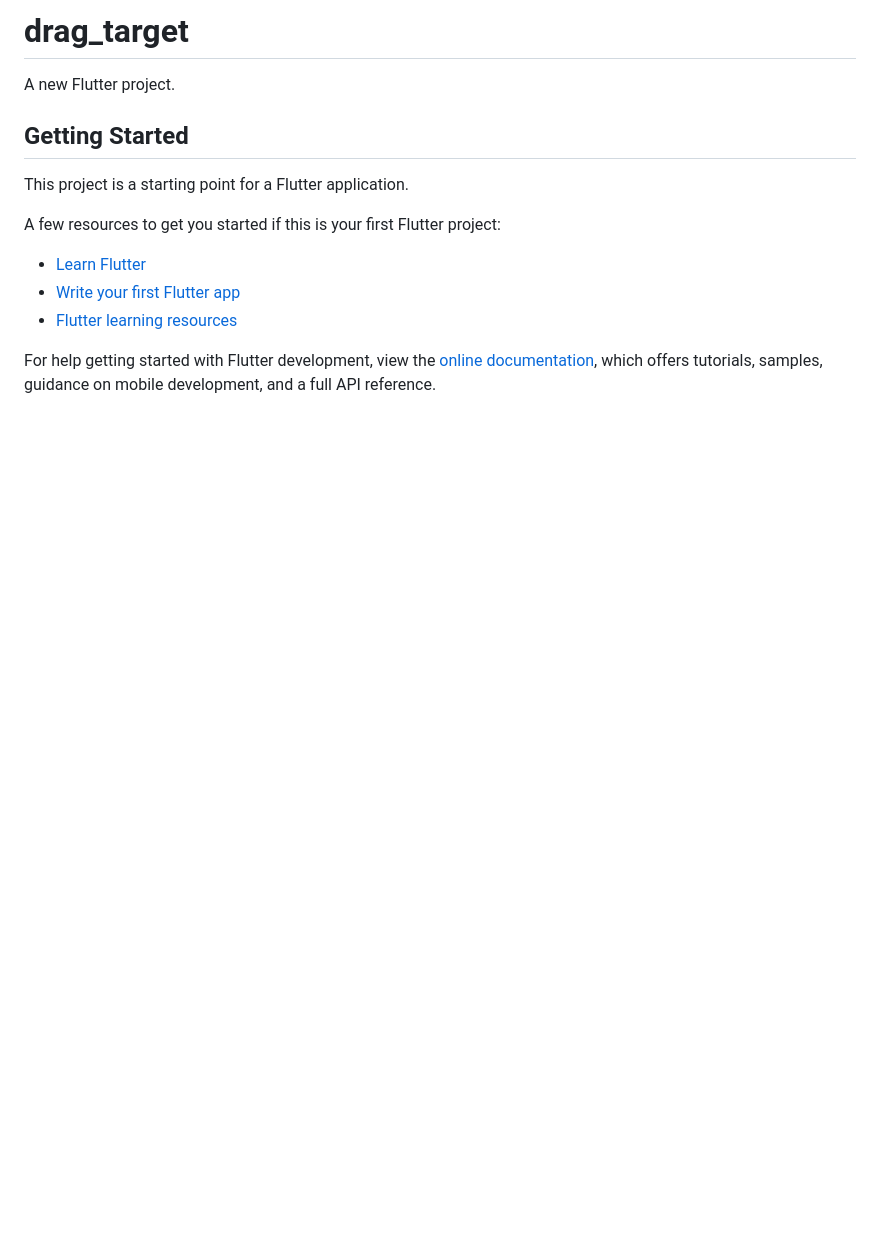
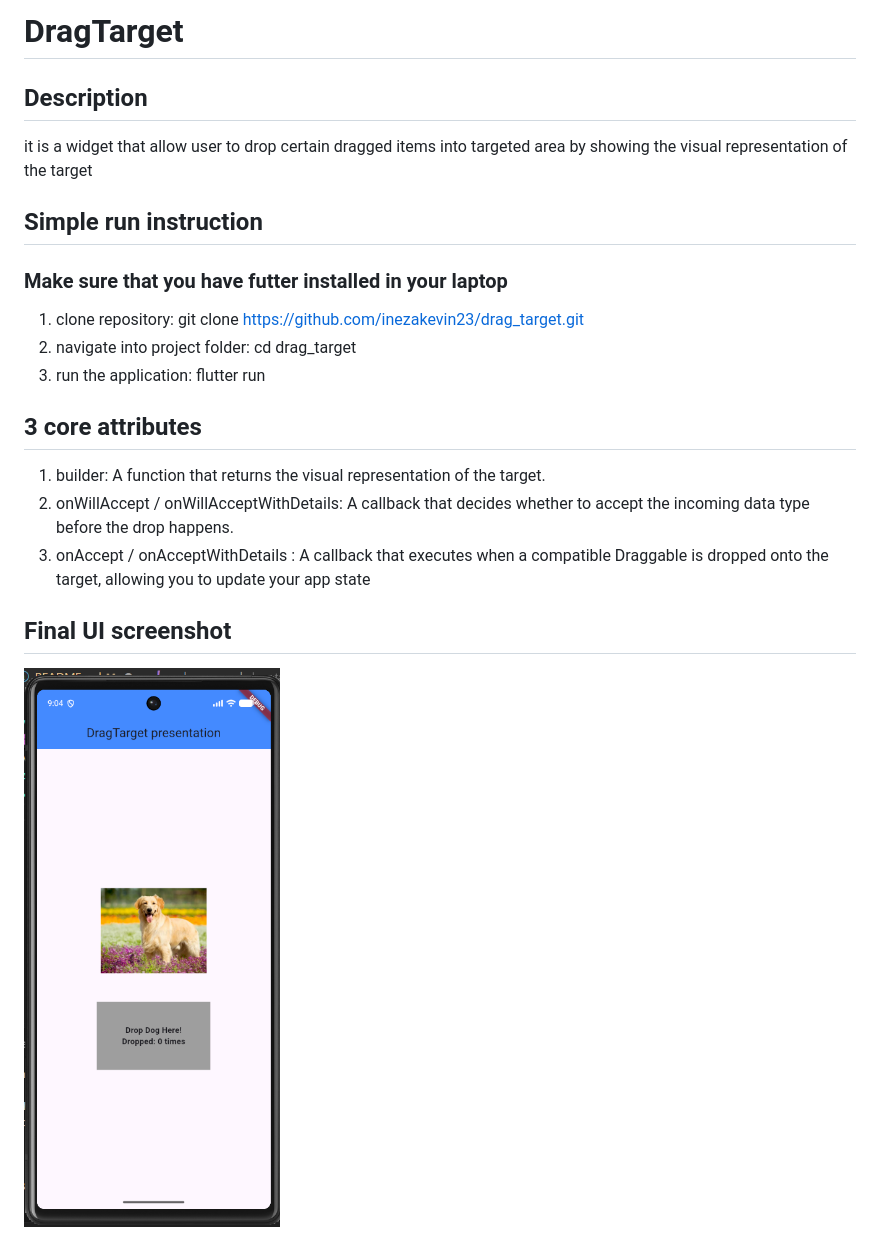
Before and after one commit to inezakevin23/drag_target, a Markdown page: README.md, the part around the change. Rendered like a GitHub page; pictures changed too: screenshot.png (added); blank space fills up the shorter version.

```diff
--- a/README.md
+++ b/README.md
@@ -1,17 +1,22 @@
-# drag_target
+# DragTarget
 
-A new Flutter project.
+## Description
 
-## Getting Started
+it is a widget that allow user to drop certain dragged items into targeted area by showing the visual representation of the target
 
-This project is a starting point for a Flutter application.
+## Simple run instruction
 
-A few resources to get you started if this is your first Flutter project:
+### Make sure that you have futter installed in your laptop
+1. clone repository: git clone https://github.com/inezakevin23/drag_target.git
+2. navigate into project folder: cd drag_target
+3. run the application: flutter run
 
-- [Learn Flutter](https://docs.flutter.dev/get-started/learn-flutter)
-- [Write your first Flutter app](https://docs.flutter.dev/get-started/codelab)
-- [Flutter learning resources](https://docs.flutter.dev/reference/learning-resources)
+## 3 core attributes
 
-For help getting started with Flutter development, view the
-[online documentation](https://docs.flutter.dev/), which offers tutorials,
-samples, guidance on mobile development, and a full API reference.
+1. builder:  A function that returns the visual representation of the target.
+2. onWillAccept / onWillAcceptWithDetails:  A callback that decides whether to accept the incoming data type before the drop happens.
+3. onAccept / onAcceptWithDetails : A callback that executes when a compatible Draggable is dropped onto the target, allowing you to update your app state
+
+## Final UI screenshot
+
+![Final UI Screenshot](./screenshot.png)
```
